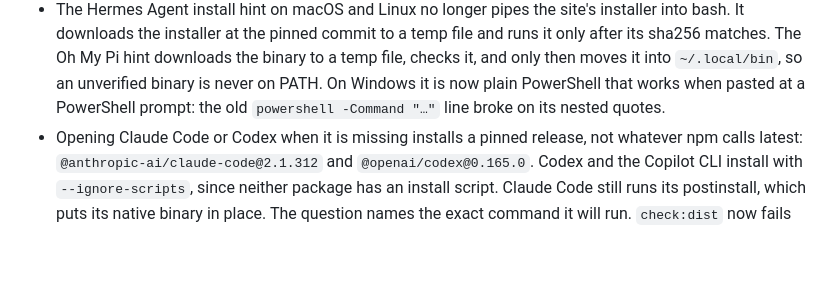
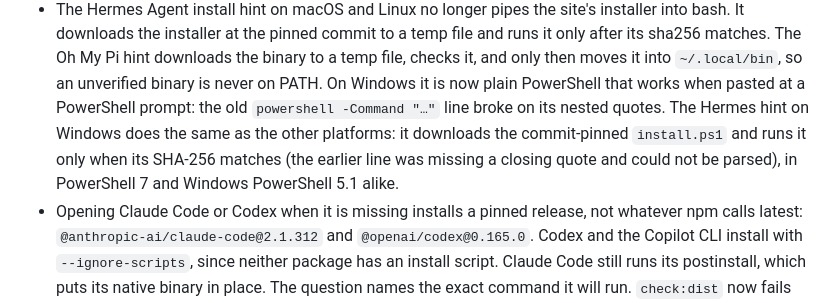
Before and after one commit to aiandlabs/aiand-cli, a Markdown page: CHANGELOG.md, the part around the change. Drawn GitHub-style; blank space fills up the shorter version.

```diff
--- a/CHANGELOG.md
+++ b/CHANGELOG.md
@@ -453,7 +453,10 @@ breaking changes while the command surface settles.
   moves it into `~/.local/bin`, so an unverified binary is never on PATH.
   On Windows it is now plain PowerShell that works when pasted at a
   PowerShell prompt: the old `powershell -Command "…"` line broke on its
-  nested quotes.
+  nested quotes. The Hermes hint on Windows does the same as the other
+  platforms: it downloads the commit-pinned `install.ps1` and runs it only
+  when its SHA-256 matches (the earlier line was missing a closing quote and
+  could not be parsed), in PowerShell 7 and Windows PowerShell 5.1 alike.
 - Opening Claude Code or Codex when it is missing installs a pinned release,
   not whatever npm calls latest: `@anthropic-ai/claude-code@2.1.312` and
   `@openai/codex@0.165.0`. Codex and the Copilot CLI install with
```
Also changed, not shown: README.md (+11 -3 lines).
